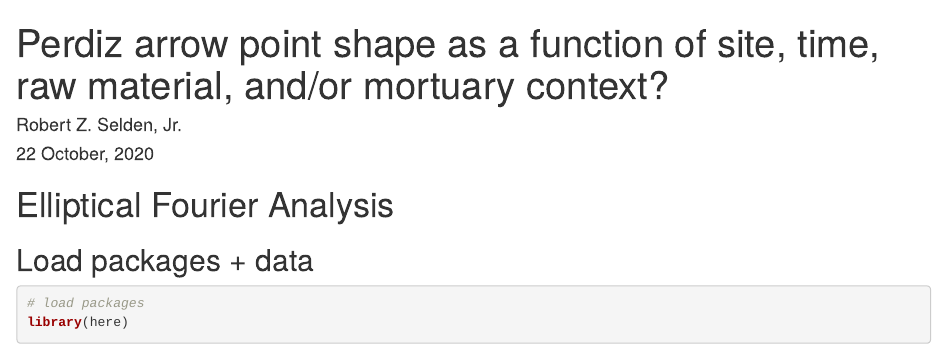
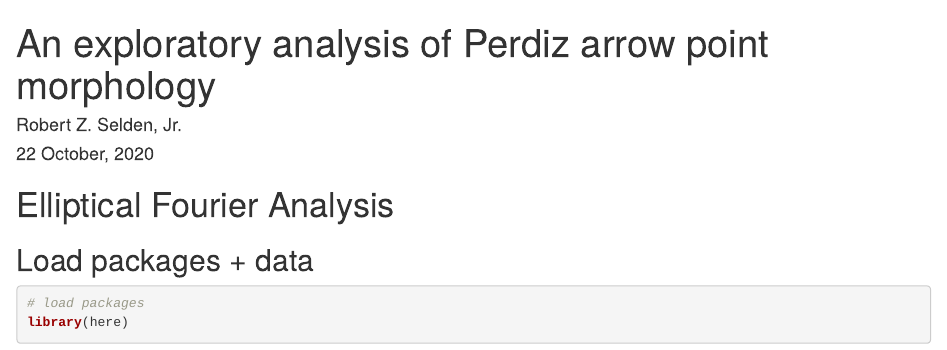
Before and after one commit to aksel-blaise/perdiz, an R Markdown document (efa-perdiz.Rmd): the page in a window 1100 px wide, from its top. Rendered offline with R 4.5, knitr and Pandoc, with nearby package versions; both versions are drawn in the output format of the newer one; some code elsewhere in the file could not run offline; common packages that the code uses without loading them are loaded.

Commit message:
<edit perdiz>

````diff
--- a/efa-perdiz.Rmd
+++ b/efa-perdiz.Rmd
@@ -1,8 +1,8 @@
 ---
-title: "Perdiz arrow point shape as a function of site, time, raw material, and/or mortuary context?"
+title: "An exploratory analysis of Perdiz arrow point morphology"
 author: "Robert Z. Selden, Jr."
 date: "`r format(Sys.time(), '%d %B, %Y')`"
-output: github_document
+output: html_document
 ---
 
 ```{r setup, include=FALSE}
````
Also changed, not shown: x2.Rmd (+1 -1 lines), efa-perdiz.html (added), efa-perdiz.md, efa-perdiz_files/figure-gfm/cal.harm-2.png, x2.md (added), x2_files/figure-gfm/x2.raw.mort-1.png (added), x2_files/figure-gfm/x2.raw.mort-2.png (added), x2_files/figure-gfm/x2.raw.mort-3.png (added), x2_files/figure-gfm/x2.raw.site-1.png (added), x2_files/figure-gfm/x2.raw.site-2.png (added), x2_files/figure-gfm/x2.raw.site-3.png (added), x2_files/figure-gfm/x2.raw.temp-1.png (added), x2_files/figure-gfm/x2.raw.temp-2.png (added), x2_files/figure-gfm/x2.raw.temp-3.png (added).
